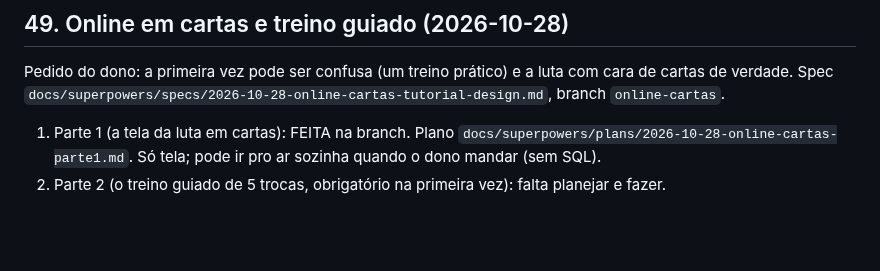
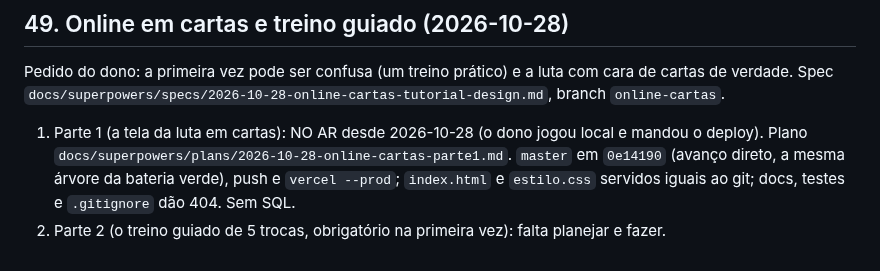
Before and after one commit to giovanecabral/octogono, a Markdown page: PENDENCIAS.md, the part around the change. Rendered like a GitHub page; blank space fills up the shorter version.

Commit message:
PENDENCIAS: Online em cartas, Parte 1 no ar (2026-10-28)
Co-Authored-By: Claude Opus 5.5 <noreply@anthropic.com>

```diff
--- a/PENDENCIAS.md
+++ b/PENDENCIAS.md
@@ -2529,8 +2529,11 @@ luta com cara de cartas de verdade. Spec
 `docs/superpowers/specs/2026-10-28-online-cartas-tutorial-design.md`,
 branch `online-cartas`.
 
-1. Parte 1 (a tela da luta em cartas): FEITA na branch. Plano
-   `docs/superpowers/plans/2026-10-28-online-cartas-parte1.md`. Só tela;
-   pode ir pro ar sozinha quando o dono mandar (sem SQL).
+1. Parte 1 (a tela da luta em cartas): NO AR desde 2026-10-28 (o dono
+   jogou local e mandou o deploy). Plano
+   `docs/superpowers/plans/2026-10-28-online-cartas-parte1.md`. `master`
+   em `0e14190` (avanço direto, a mesma árvore da bateria verde), push e
+   `vercel --prod`; `index.html` e `estilo.css` servidos iguais ao git;
+   docs, testes e `.gitignore` dão 404. Sem SQL.
 2. Parte 2 (o treino guiado de 5 trocas, obrigatório na primeira vez):
    falta planejar e fazer.
```
